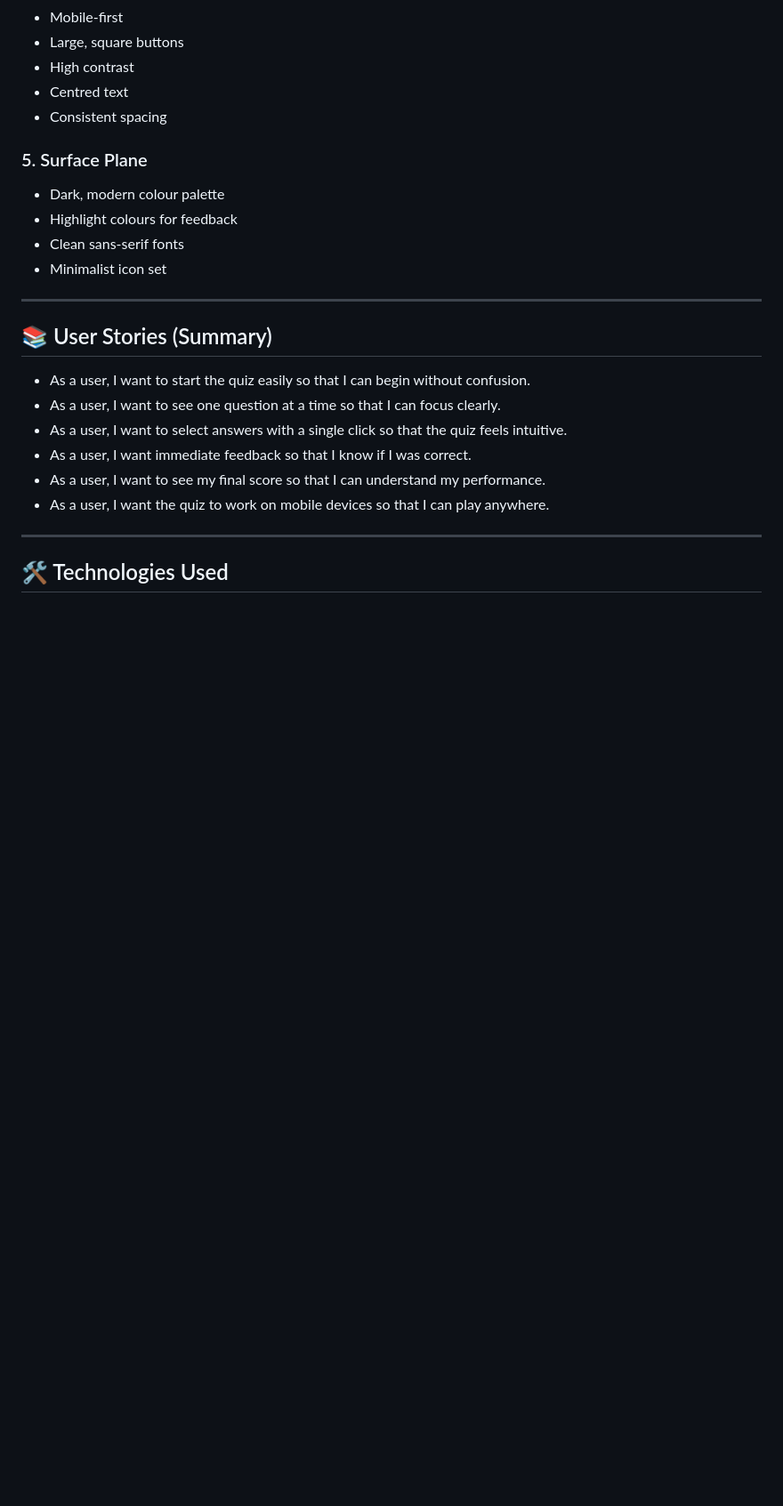
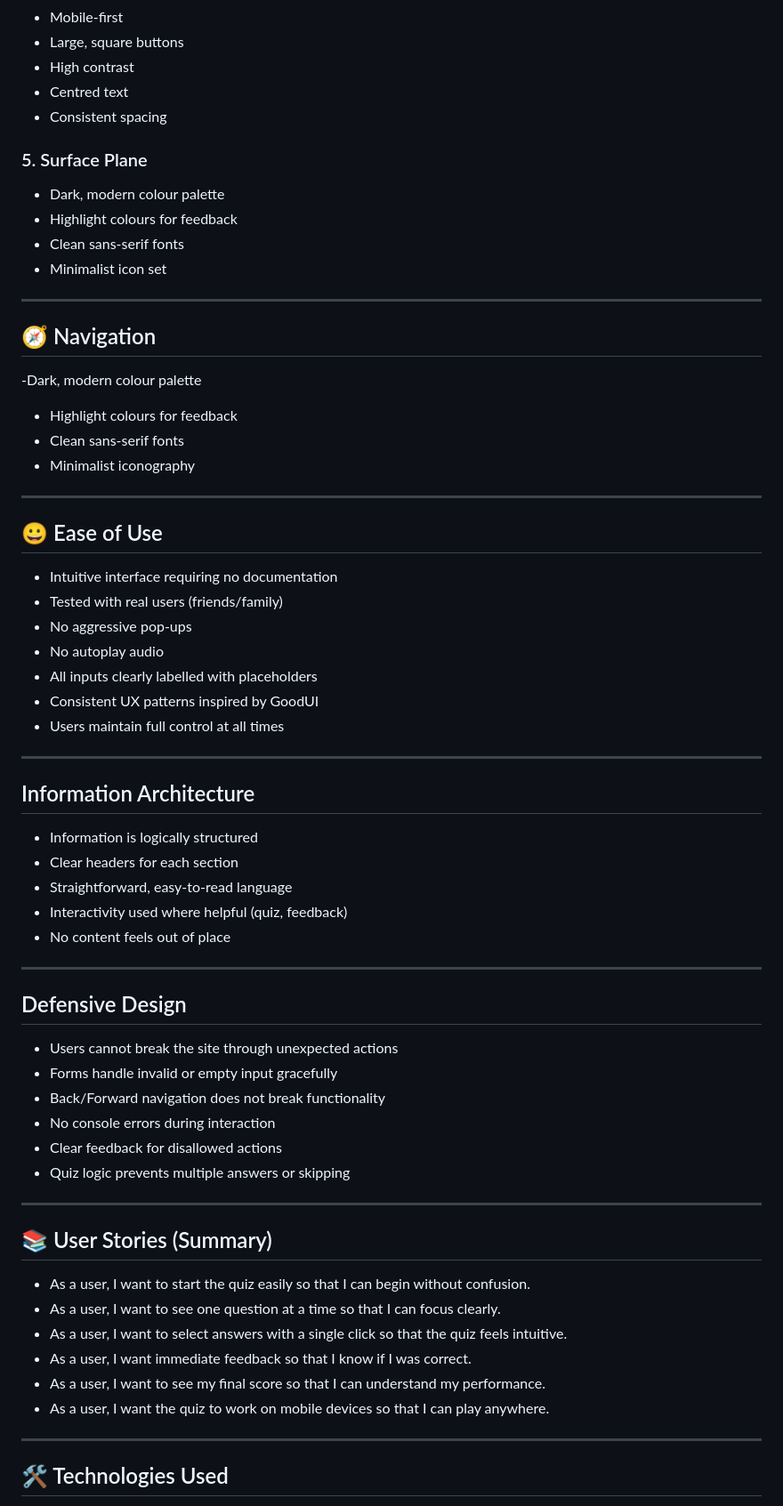
Before and after one commit to 11florin/tacho-quiz, a Markdown page: README.md, the part around the change. Shown at 89% size. GitHub-like rendering; blank space fills up the shorter version.

```diff
--- a/README.md
+++ b/README.md
@@ -65,6 +65,46 @@ Layout decisions:
 - Highlight colours for feedback
 - Clean sans‑serif fonts
 - Minimalist icon set
+
+---
+
+## 🧭 Navigation
+
+-Dark, modern colour palette
+- Highlight colours for feedback
+- Clean sans‑serif fonts
+- Minimalist iconography
+
+---
+
+## 😀 Ease of Use
+- Intuitive interface requiring no documentation
+- Tested with real users (friends/family)
+- No aggressive pop‑ups
+- No autoplay audio
+- All inputs clearly labelled with placeholders
+- Consistent UX patterns inspired by GoodUI
+- Users maintain full control at all times
+
+---
+
+## Information Architecture
+
+- Information is logically structured
+- Clear headers for each section
+- Straightforward, easy‑to‑read language
+- Interactivity used where helpful (quiz, feedback)
+- No content feels out of place
+
+---
+
+## Defensive Design
+- Users cannot break the site through unexpected actions
+- Forms handle invalid or empty input gracefully
+- Back/Forward navigation does not break functionality
+- No console errors during interaction
+- Clear feedback for disallowed actions
+- Quiz logic prevents multiple answers or skipping
 
 ---
 
```
